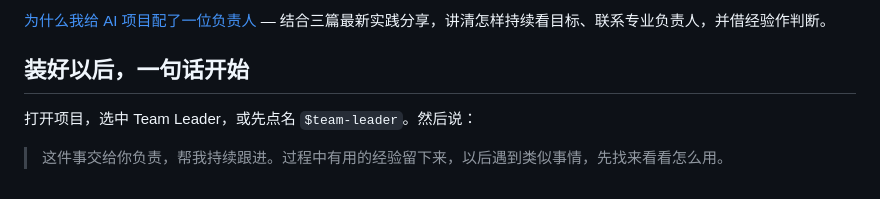
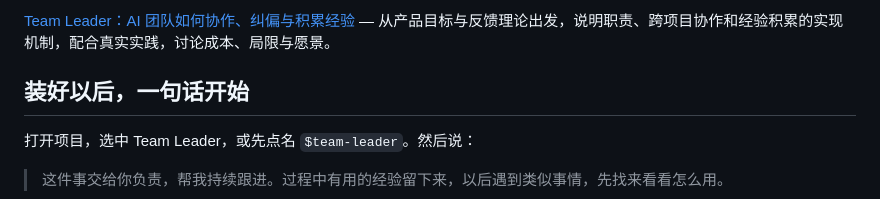
Before and after one commit to aidesign996/ai-practice, a Markdown page: README.zh-CN.md, the part around one of its changes. GitHub-like rendering.

```diff
--- a/README.zh-CN.md
+++ b/README.zh-CN.md
@@ -24,5 +24,5 @@
 
-[为什么我给 AI 项目配了一位负责人](https://aidesign996.github.io/ai-practice/team-leader/article-preview.zh.html) — 结合三篇最新实践分享，讲清怎样持续看目标、联系专业负责人，并借经验作判断。
+[Team Leader：AI 团队如何协作、纠偏与积累经验](https://aidesign996.github.io/ai-practice/article-team-leader.zh.html) — 从产品目标与反馈理论出发，说明职责、跨项目协作和经验积累的实现机制，配合真实实践，讨论成本、局限与愿景。
 
 ## 装好以后，一句话开始
 
```
Also changed, not shown: other parts of README.zh-CN.md (+1 -1 lines), README.md (+2 -2 lines), README.zh-Hant.md (+2 -2 lines).
